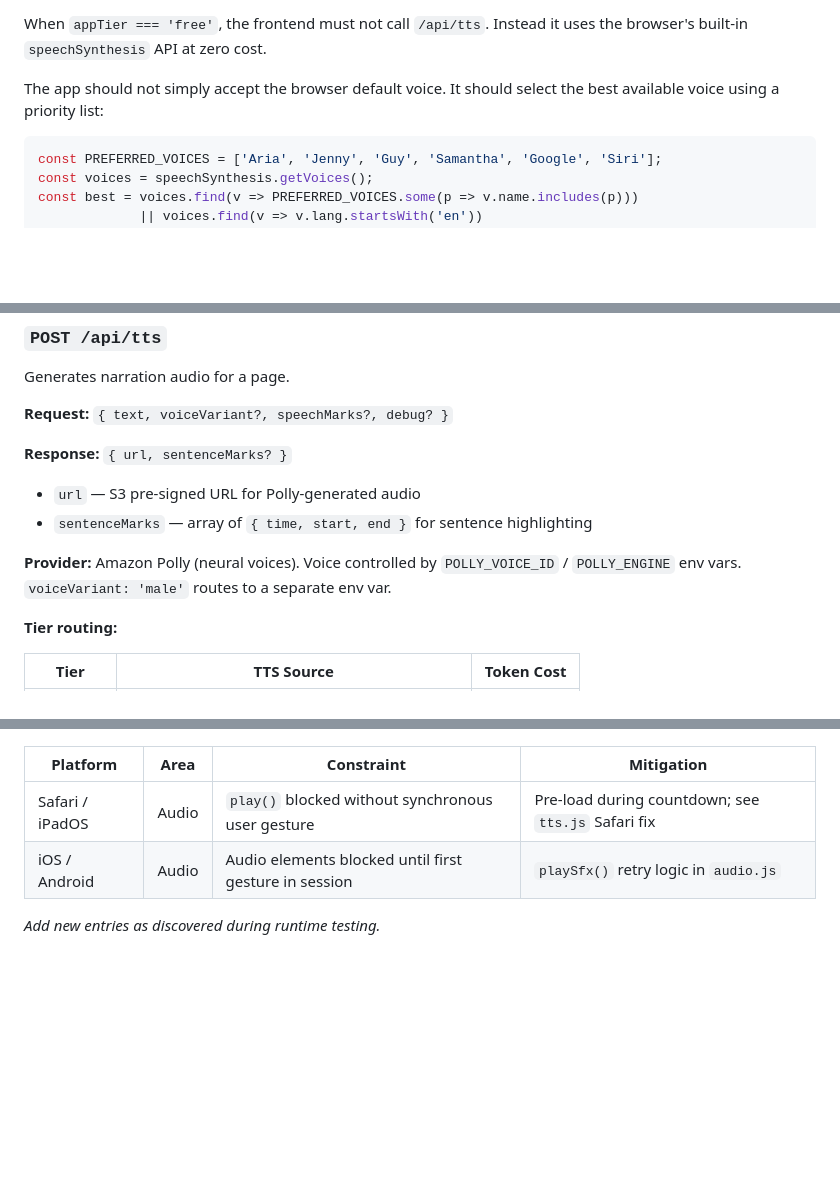
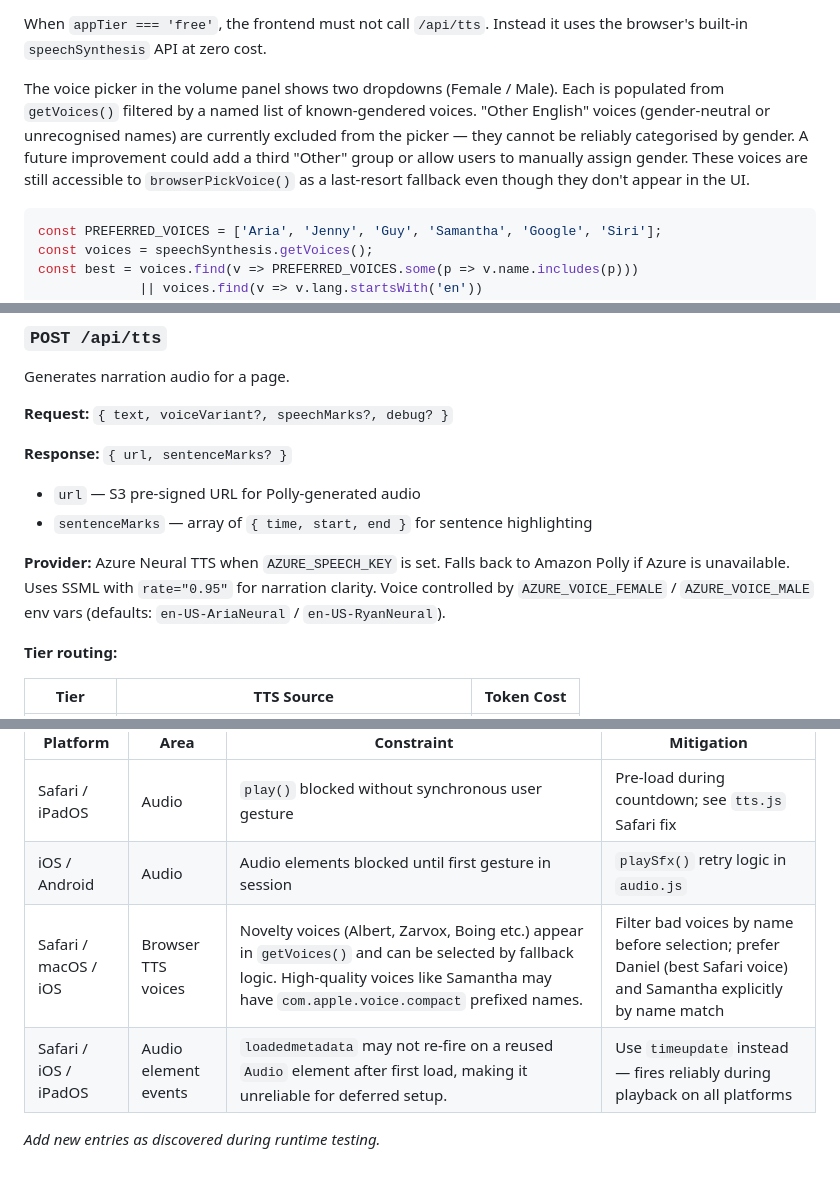
Before and after one commit to Stripstone/reading-comprehension, a Markdown page: docs/SystemResponsibilitiesMap.md, 3 parts joined by grey strips. GitHub-like rendering; blank space fills up the shorter version.

````diff
--- a/docs/SystemResponsibilitiesMap.md
+++ b/docs/SystemResponsibilitiesMap.md
@@ -213,7 +213,7 @@ The autoplay fix works by pre-fetching the next page's Polly URL and calling `au
 
 When `appTier === 'free'`, the frontend must not call `/api/tts`. Instead it uses the browser's built-in `speechSynthesis` API at zero cost.
 
-The app should not simply accept the browser default voice. It should select the best available voice using a priority list:
+The voice picker in the volume panel shows two dropdowns (Female / Male). Each is populated from `getVoices()` filtered by a named list of known-gendered voices. "Other English" voices (gender-neutral or unrecognised names) are currently excluded from the picker — they cannot be reliably categorised by gender. A future improvement could add a third "Other" group or allow users to manually assign gender. These voices are still accessible to `browserPickVoice()` as a last-resort fallback even though they don't appear in the UI.
 
 ```js
 const PREFERRED_VOICES = ['Aria', 'Jenny', 'Guy', 'Samantha', 'Google', 'Siri'];
@@ -495,7 +495,7 @@ Generates narration audio for a page.
 - `url` — S3 pre-signed URL for Polly-generated audio
 - `sentenceMarks` — array of `{ time, start, end }` for sentence highlighting
 
-**Provider:** Amazon Polly (neural voices). Voice controlled by `POLLY_VOICE_ID` / `POLLY_ENGINE` env vars. `voiceVariant: 'male'` routes to a separate env var.
+**Provider:** Azure Neural TTS when `AZURE_SPEECH_KEY` is set. Falls back to Amazon Polly if Azure is unavailable. Uses SSML with `rate="0.95"` for narration clarity. Voice controlled by `AZURE_VOICE_FEMALE` / `AZURE_VOICE_MALE` env vars (defaults: `en-US-AriaNeural` / `en-US-RyanNeural`).
 
 **Tier routing:**
 
@@ -626,5 +626,7 @@ A running log of device and browser-specific behavior discovered at runtime. Ent
 |---|---|---|---|
 | Safari / iPadOS | Audio | `play()` blocked without synchronous user gesture | Pre-load during countdown; see `tts.js` Safari fix |
 | iOS / Android | Audio | Audio elements blocked until first gesture in session | `playSfx()` retry logic in `audio.js` |
+| Safari / macOS / iOS | Browser TTS voices | Novelty voices (Albert, Zarvox, Boing etc.) appear in `getVoices()` and can be selected by fallback logic. High-quality voices like Samantha may have `com.apple.voice.compact` prefixed names. | Filter bad voices by name before selection; prefer Daniel (best Safari voice) and Samantha explicitly by name match |
+| Safari / iOS / iPadOS | Audio element events | `loadedmetadata` may not re-fire on a reused `Audio` element after first load, making it unreliable for deferred setup. | Use `timeupdate` instead — fires reliably during playback on all platforms |
 
 *Add new entries as discovered during runtime testing.*
````
Also changed, not shown: docs/ExperienceSpec.md (+15 -10 lines).
